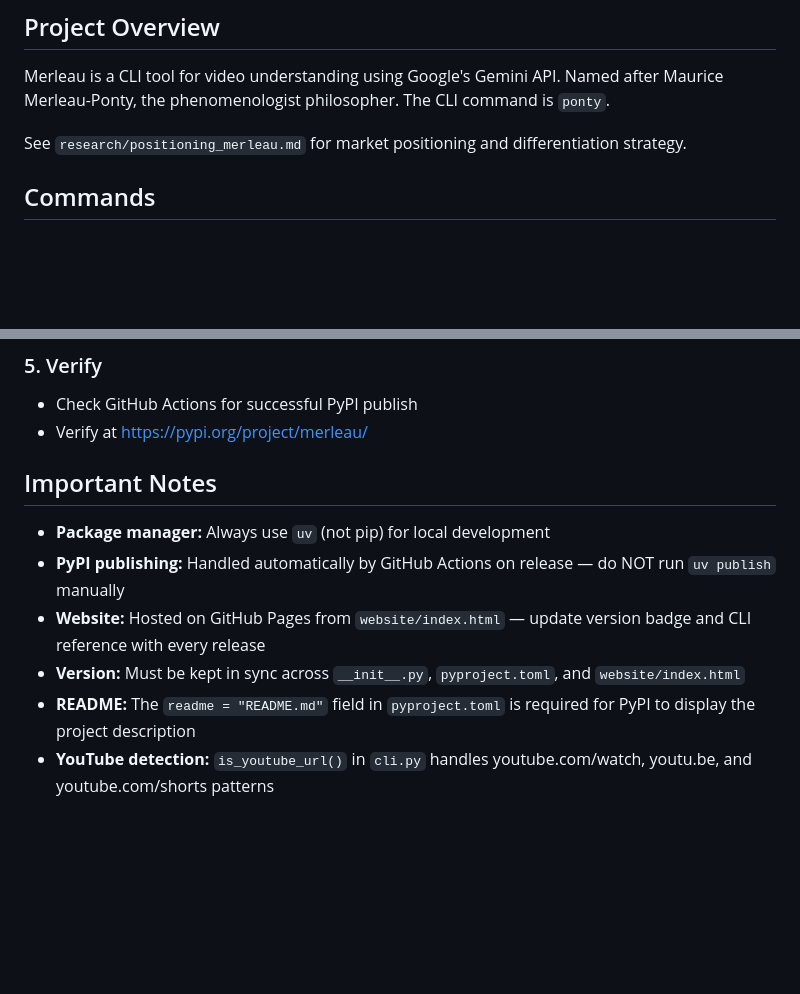
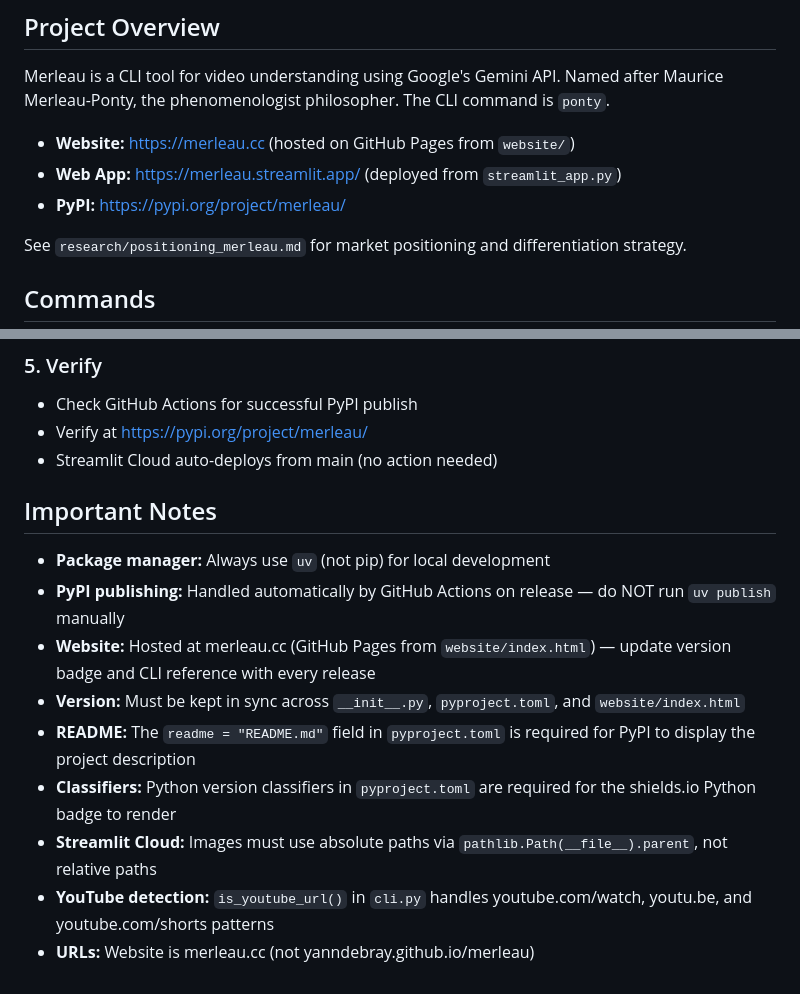
Before and after one commit to yanndebray/merleau, a Markdown page: CLAUDE.md, 2 parts joined by grey strips. Drawn GitHub-style; blank space fills up the shorter version.

```diff
--- a/CLAUDE.md
+++ b/CLAUDE.md
@@ -5,6 +5,10 @@ This file provides guidance to Claude Code (claude.ai/code) when working with co
 ## Project Overview
 
 Merleau is a CLI tool for video understanding using Google's Gemini API. Named after Maurice Merleau-Ponty, the phenomenologist philosopher. The CLI command is `ponty`.
+
+- **Website:** https://merleau.cc (hosted on GitHub Pages from `website/`)
+- **Web App:** https://merleau.streamlit.app/ (deployed from `streamlit_app.py`)
+- **PyPI:** https://pypi.org/project/merleau/
 
 See `research/positioning_merleau.md` for market positioning and differentiation strategy.
 
@@ -100,12 +114,16 @@ gh release create vX.Y.Z --title "vX.Y.Z" --notes "release notes here"
 ### 5. Verify
 - Check GitHub Actions for successful PyPI publish
 - Verify at https://pypi.org/project/merleau/
+- Streamlit Cloud auto-deploys from main (no action needed)
 
 ## Important Notes
 
 - **Package manager:** Always use `uv` (not pip) for local development
 - **PyPI publishing:** Handled automatically by GitHub Actions on release — do NOT run `uv publish` manually
-- **Website:** Hosted on GitHub Pages from `website/index.html` — update version badge and CLI reference with every release
+- **Website:** Hosted at merleau.cc (GitHub Pages from `website/index.html`) — update version badge and CLI reference with every release
 - **Version:** Must be kept in sync across `__init__.py`, `pyproject.toml`, and `website/index.html`
 - **README:** The `readme = "README.md"` field in `pyproject.toml` is required for PyPI to display the project description
+- **Classifiers:** Python version classifiers in `pyproject.toml` are required for the shields.io Python badge to render
+- **Streamlit Cloud:** Images must use absolute paths via `pathlib.Path(__file__).parent`, not relative paths
 - **YouTube detection:** `is_youtube_url()` in `cli.py` handles youtube.com/watch, youtu.be, and youtube.com/shorts patterns
+- **URLs:** Website is merleau.cc (not yanndebray.github.io/merleau)
```
Also changed, not shown: other parts of CLAUDE.md (+23 -13 lines).
